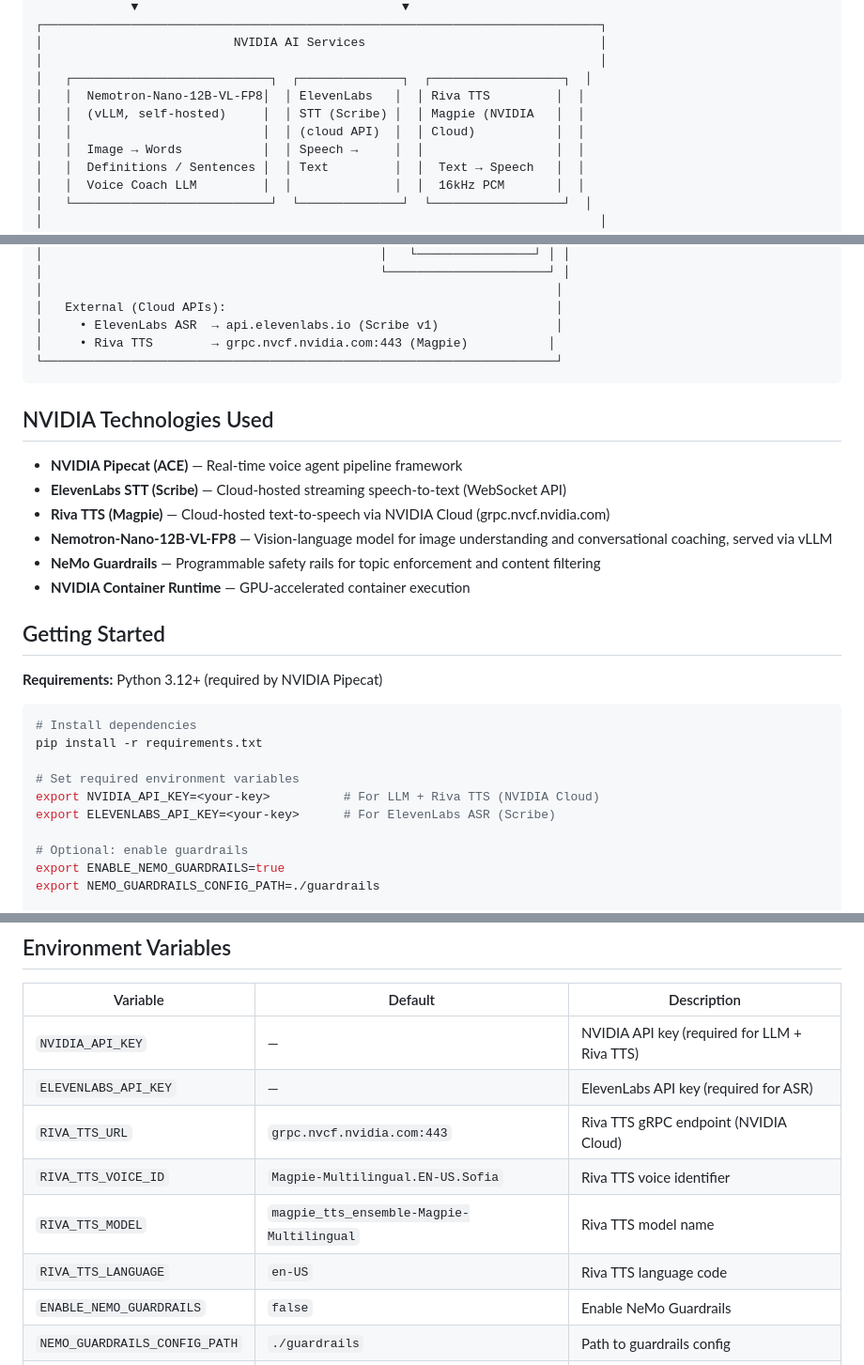
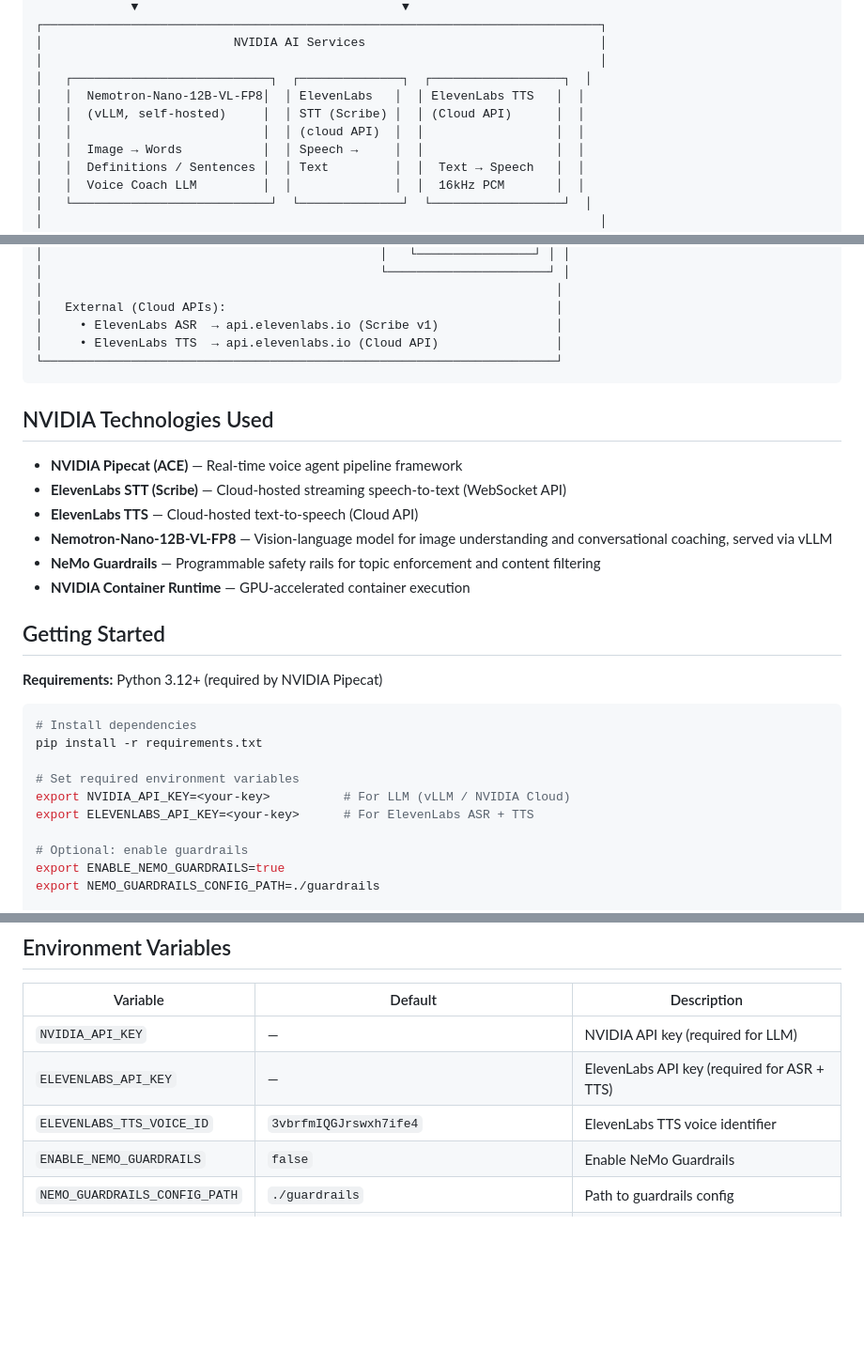
Before and after one commit to elizabetht/spelling-bee-assistant, a Markdown page: README.md, 3 parts joined by grey strips. Shown at 94% size. Rendered like a GitHub page; blank space fills up the shorter version.

Commit message:
Correct errors

````diff
--- a/README.md
+++ b/README.md
@@ -58,9 +58,9 @@ Students upload a photo of their spelling word list, and the assistant extracts
 │                          NVIDIA AI Services                                │
 │                                                                            │
 │   ┌───────────────────────────┐  ┌──────────────┐  ┌──────────────────┐  │
-│   │  Nemotron-Nano-12B-VL-FP8│  │ ElevenLabs   │  │ Riva TTS         │  │
-│   │  (vLLM, self-hosted)     │  │ STT (Scribe) │  │ Magpie (NVIDIA   │  │
-│   │                          │  │ (cloud API)  │  │ Cloud)           │  │
+│   │  Nemotron-Nano-12B-VL-FP8│  │ ElevenLabs   │  │ ElevenLabs TTS   │  │
+│   │  (vLLM, self-hosted)     │  │ STT (Scribe) │  │ (Cloud API)      │  │
+│   │                          │  │ (cloud API)  │  │                  │  │
 │   │  Image → Words           │  │ Speech →     │  │                  │  │
 │   │  Definitions / Sentences │  │ Text         │  │  Text → Speech   │  │
 │   │  Voice Coach LLM         │  │              │  │  16kHz PCM       │  │
@@ -144,7 +144,7 @@ Students upload a photo of their spelling word list, and the assistant extracts
 │                                                                      │
 │   External (Cloud APIs):                                             │
 │     • ElevenLabs ASR  → api.elevenlabs.io (Scribe v1)                │
-│     • Riva TTS        → grpc.nvcf.nvidia.com:443 (Magpie)           │
+│     • ElevenLabs TTS  → api.elevenlabs.io (Cloud API)                │
 └──────────────────────────────────────────────────────────────────────┘
 ```
 
@@ -152,7 +152,7 @@ Students upload a photo of their spelling word list, and the assistant extracts
 
 - **NVIDIA Pipecat (ACE)** — Real-time voice agent pipeline framework
 - **ElevenLabs STT (Scribe)** — Cloud-hosted streaming speech-to-text (WebSocket API)
-- **Riva TTS (Magpie)** — Cloud-hosted text-to-speech via NVIDIA Cloud (grpc.nvcf.nvidia.com)
+- **ElevenLabs TTS** — Cloud-hosted text-to-speech (Cloud API)
 - **Nemotron-Nano-12B-VL-FP8** — Vision-language model for image understanding and conversational coaching, served via vLLM
 - **NeMo Guardrails** — Programmable safety rails for topic enforcement and content filtering
 - **NVIDIA Container Runtime** — GPU-accelerated container execution
@@ -166,8 +166,8 @@ Students upload a photo of their spelling word list, and the assistant extracts
 pip install -r requirements.txt
 
 # Set required environment variables
-export NVIDIA_API_KEY=<your-key>          # For LLM + Riva TTS (NVIDIA Cloud)
-export ELEVENLABS_API_KEY=<your-key>      # For ElevenLabs ASR (Scribe)
+export NVIDIA_API_KEY=<your-key>          # For LLM (vLLM / NVIDIA Cloud)
+export ELEVENLABS_API_KEY=<your-key>      # For ElevenLabs ASR + TTS
 
 # Optional: enable guardrails
 export ENABLE_NEMO_GUARDRAILS=true
@@ -274,12 +274,9 @@ spelling-bee-assistant/
 
 | Variable | Default | Description |
 |---|---|---|
-| `NVIDIA_API_KEY` | — | NVIDIA API key (required for LLM + Riva TTS) |
-| `ELEVENLABS_API_KEY` | — | ElevenLabs API key (required for ASR) |
-| `RIVA_TTS_URL` | `grpc.nvcf.nvidia.com:443` | Riva TTS gRPC endpoint (NVIDIA Cloud) |
-| `RIVA_TTS_VOICE_ID` | `Magpie-Multilingual.EN-US.Sofia` | Riva TTS voice identifier |
-| `RIVA_TTS_MODEL` | `magpie_tts_ensemble-Magpie-Multilingual` | Riva TTS model name |
-| `RIVA_TTS_LANGUAGE` | `en-US` | Riva TTS language code |
+| `NVIDIA_API_KEY` | — | NVIDIA API key (required for LLM) |
+| `ELEVENLABS_API_KEY` | — | ElevenLabs API key (required for ASR + TTS) |
+| `ELEVENLABS_TTS_VOICE_ID` | `3vbrfmIQGJrswxh7ife4` | ElevenLabs TTS voice identifier |
 | `ENABLE_NEMO_GUARDRAILS` | `false` | Enable NeMo Guardrails |
 | `NEMO_GUARDRAILS_CONFIG_PATH` | `./guardrails` | Path to guardrails config |
 | `REDIS_URL` | `redis://localhost:6379/0` | Redis connection URL |
````
Also changed, not shown: other parts of README.md (+7 -7 lines).
